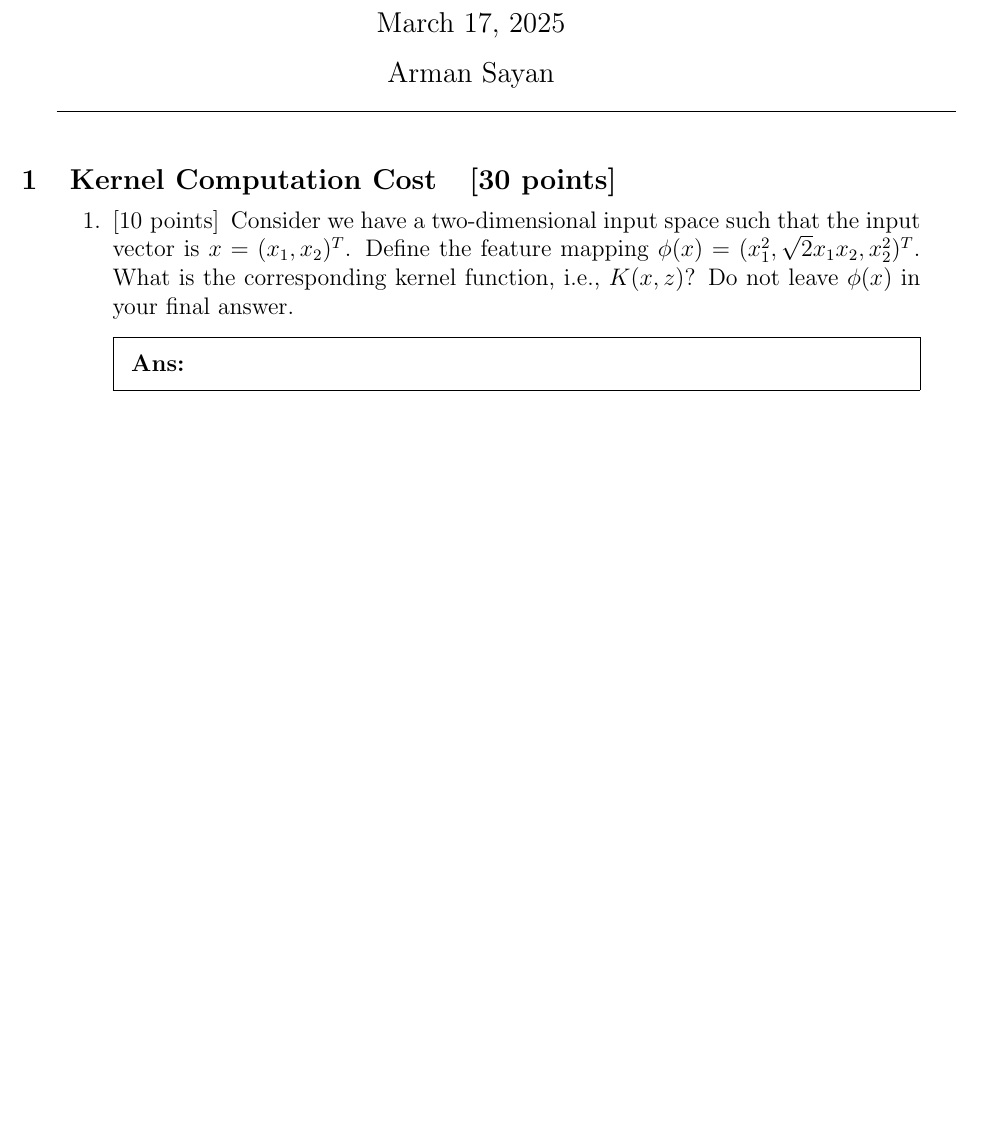
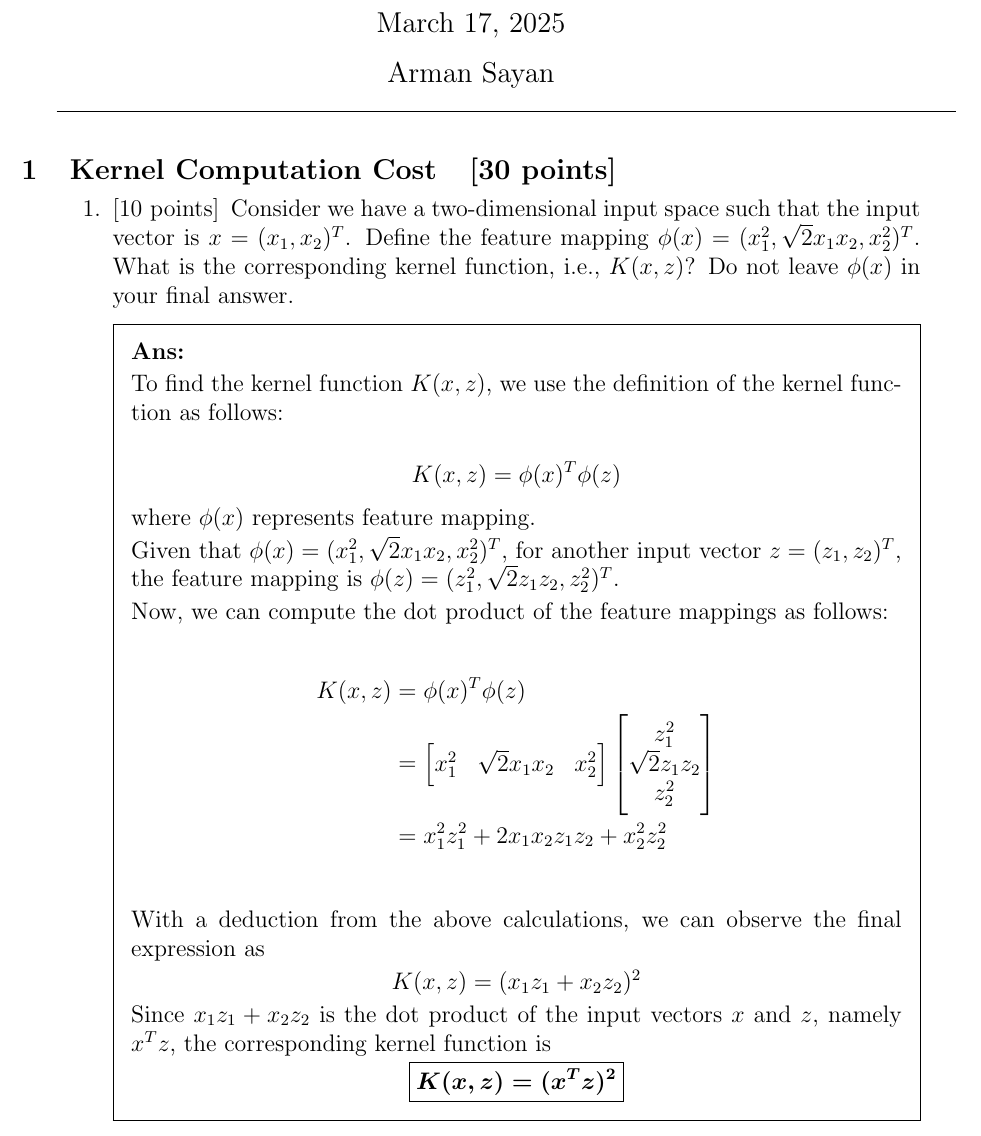
Before and after one commit to sayanarman/CAP_5610_Assignment_3_Solution, a LaTeX problem sheet (CAP_5610_Assignment_3_Solution_Arman_Sayan.tex): part of page 1 of 4 before the commit and part of page 1 of 5 after it, cut so that both start at the same text, the shorter picture padded with empty space. Compiled offline with pdfLaTeX.

Commit message:
Answered Q1.1

```diff
--- a/CAP_5610_Assignment_3_Solution_Arman_Sayan.tex
+++ b/CAP_5610_Assignment_3_Solution_Arman_Sayan.tex
@@ -72,6 +72,45 @@
         kernel function, i.e., $K(x, z)$? Do not leave $\phi(x)$ in your final answer.
 
         \begin{solution}
+
+            To find the kernel function $K(x, z)$, we use the definition of the kernel function as follows:
+
+            \begin{equation*}
+                K(x, z) = \phi(x)^T \phi(z)
+            \end{equation*}
+
+            where $\phi(x)$ represents feature mapping.
+
+            Given that $\phi(x) = (x_1^2, \sqrt{2}x_1x_2, x_2^2)^T$, for another input vector $z = (z_1, z_2)^T$,
+            the feature mapping is $\phi(z) = (z_1^2, \sqrt{2}z_1z_2, z_2^2)^T$.
+
+            Now, we can compute the dot product of the feature mappings as follows:
+
+            \begin{align*}
+                K(x, z) &= \phi(x)^T \phi(z)\\
+                &= \begin{bmatrix}
+                    x_1^2 & \sqrt{2}x_1x_2 & x_2^2
+                \end{bmatrix}
+                \begin{bmatrix}
+                    z_1^2\\
+                    \sqrt{2}z_1z_2\\
+                    z_2^2
+                \end{bmatrix}\\
+                &= x_1^2z_1^2 + 2x_1x_2z_1z_2 + x_2^2z_2^2\\
+            \end{align*}
+
+            With a deduction from the above calculations, we can observe the final expression as
+
+            \begin{center}
+                $K(x, z) = (x_1z_1 + x_2z_2)^2$
+            \end{center}
+
+            Since $x_1z_1 + x_2z_2$ is the dot product of the input vectors $x$ and $z$, namely $x^Tz$,
+            the corresponding kernel function is
+
+            \begin{center}
+                \fbox{$\displaystyle{\boldsymbol{K(x, z) = (x^Tz)^2}}$}
+            \end{center}
 
         \end{solution}
 
```
Also changed, not shown: CAP_5610_Assignment_3_Solution_Arman_Sayan.pdf.
